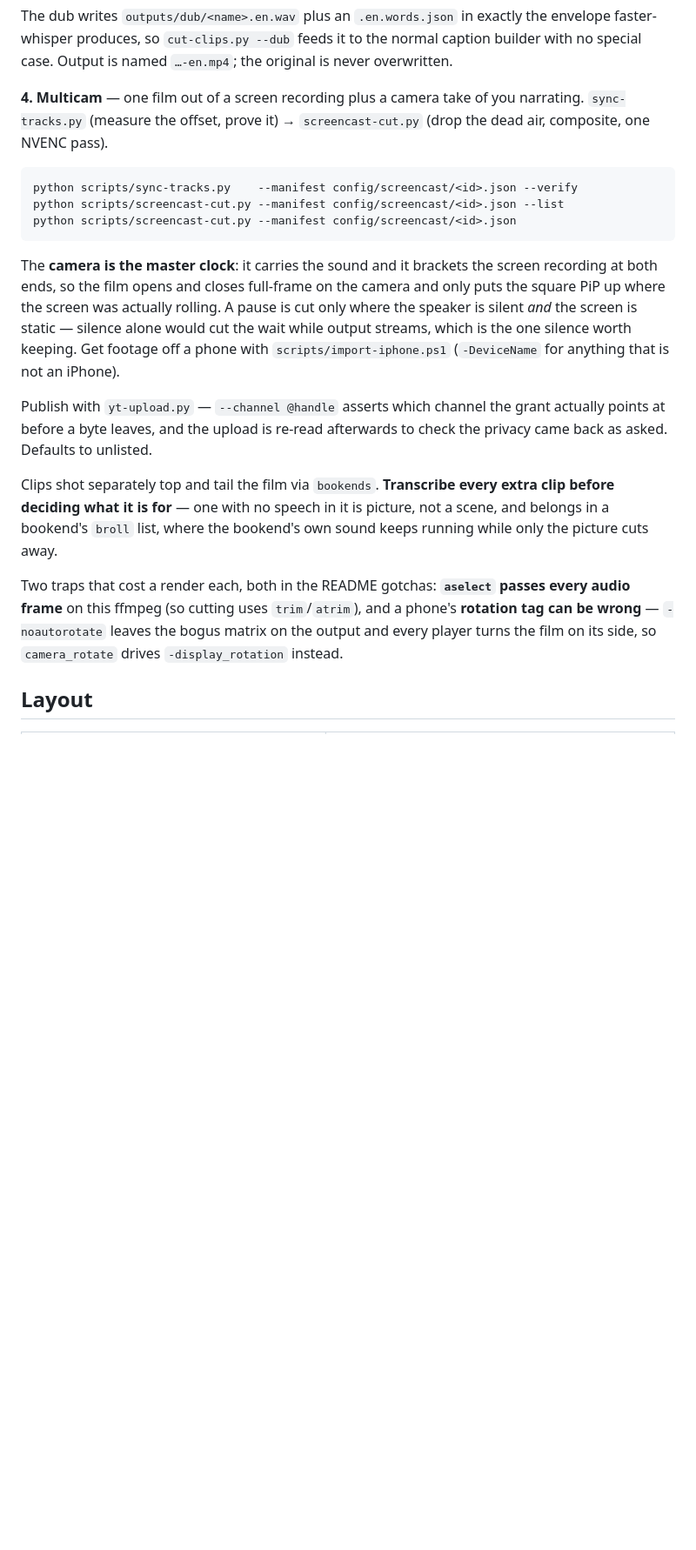
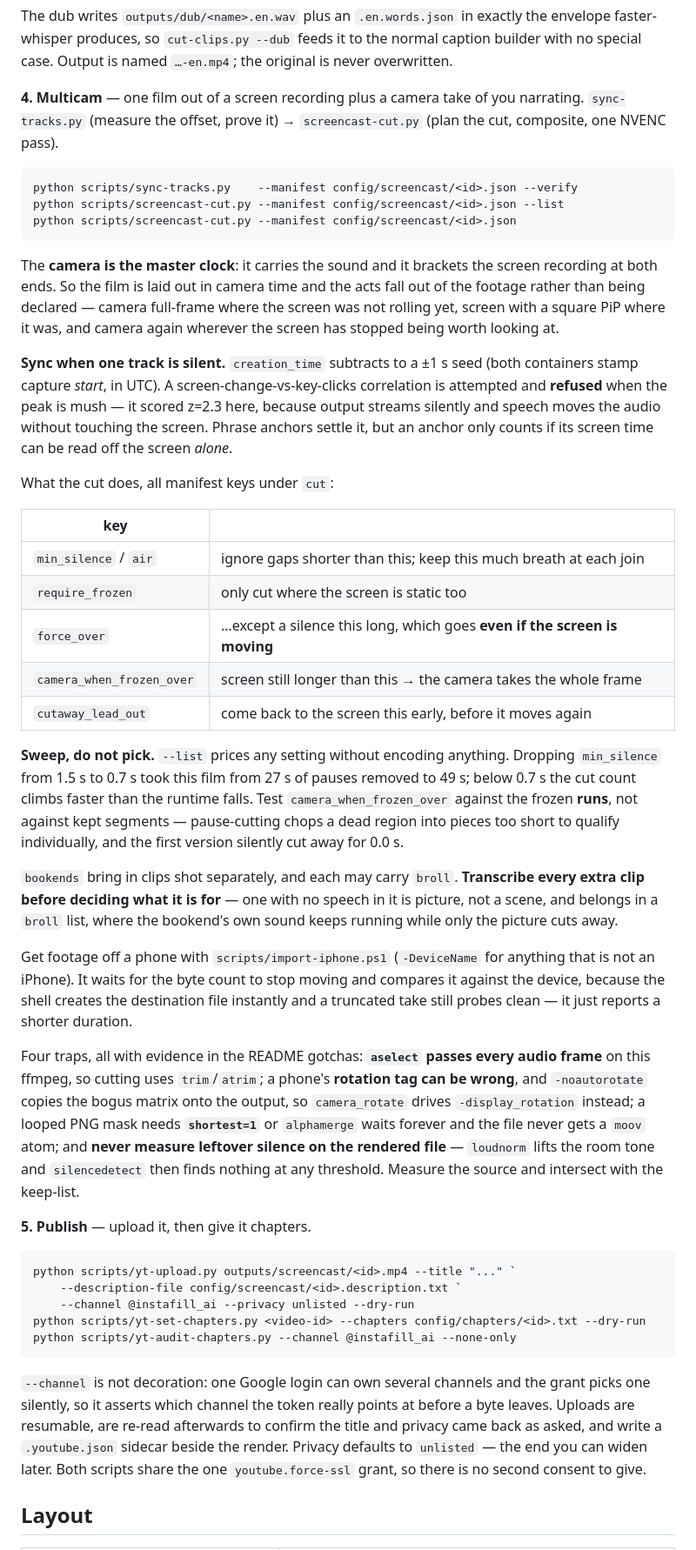
Before and after one commit to kitcut-hq/kitcut, a Markdown page: CLAUDE.md, the part around one of its changes. Shown at 87% size. Rendered like a GitHub page; blank space fills up the shorter version.

Commit message:
Bring the map up to date with what the repo can now do
CLAUDE.md still described three pipelines and a repo that turns talking-head
video into shorts. It is five now, and the multicam section predated everything
learned in the second pass over today's footage.

- Five pipelines, not four: Publish is its own step now that uploading exists
  alongside chapters, and both share the one youtube.force-ssl grant.
- The multicam section carries the cut knobs as a table -- min_silence, air,
  require_frozen, force_over, camera_when_frozen_over, cutaway_lead_out -- with
  the two rules that are easy to get backwards: sweep a threshold rather than
  pick one, and test camera_when_frozen_over against the frozen RUNS rather than
  against kept segments, because pause-cutting chops a dead region into pieces
  too short to qualify individually.
- Four traps instead of two, including the one that wasted the most time today:
  never measure leftover silence on the RENDERED file, because loudnorm lifts
  the room tone and silencedetect then finds nothing at any threshold.
- New house rule, and the one this session kept proving: ship a mode that prices
  the decision. Every script here has --list, --plan, --dry-run or --plan-only,
  and that is what turns "pick a threshold" into "sweep four and read the table".
  A tool is not finished until you can ask it what a choice costs.

Co-Authored-By: Claude Opus 5 (1M context) <noreply@anthropic.com>

````diff
--- a/CLAUDE.md
+++ b/CLAUDE.md
@@ -95,7 +101,7 @@ original is never overwritten.
 
 **4. Multicam** — one film out of a screen recording plus a camera take of you
 narrating. `sync-tracks.py` (measure the offset, prove it) → `screencast-cut.py`
-(drop the dead air, composite, one NVENC pass).
+(plan the cut, composite, one NVENC pass).
 
 ```powershell
 python scripts/sync-tracks.py    --manifest config/screencast/<id>.json --verify
@@ -104,27 +110,72 @@ python scripts/screencast-cut.py --manifest config/screencast/<id>.json
 ```
 
 The **camera is the master clock**: it carries the sound and it brackets the
-screen recording at both ends, so the film opens and closes full-frame on the
-camera and only puts the square PiP up where the screen was actually rolling.
-A pause is cut only where the speaker is silent *and* the screen is static —
-silence alone would cut the wait while output streams, which is the one silence
-worth keeping. Get footage off a phone with `scripts/import-iphone.ps1`
-(`-DeviceName` for anything that is not an iPhone).
+screen recording at both ends. So the film is laid out in camera time and the
+acts fall out of the footage rather than being declared — camera full-frame
+where the screen was not rolling yet, screen with a square PiP where it was, and
+camera again wherever the screen has stopped being worth looking at.
 
-Publish with `yt-upload.py` — `--channel @handle` asserts which channel the
-grant actually points at before a byte leaves, and the upload is re-read
-afterwards to check the privacy came back as asked. Defaults to unlisted.
+**Sync when one track is silent.** `creation_time` subtracts to a ±1 s seed
+(both containers stamp capture *start*, in UTC). A screen-change-vs-key-clicks
+correlation is attempted and **refused** when the peak is mush — it scored
+z=2.3 here, because output streams silently and speech moves the audio without
+touching the screen. Phrase anchors settle it, but an anchor only counts if its
+screen time can be read off the screen *alone*.
 
-Clips shot separately top and tail the film via `bookends`. **Transcribe every
-extra clip before deciding what it is for** — one with no speech in it is
-picture, not a scene, and belongs in a bookend's `broll` list, where the
+What the cut does, all manifest keys under `cut`:
+
+| key | |
+|---|---|
+| `min_silence` / `air` | ignore gaps shorter than this; keep this much breath at each join |
+| `require_frozen` | only cut where the screen is static too |
+| `force_over` | …except a silence this long, which goes **even if the screen is moving** |
+| `camera_when_frozen_over` | screen still longer than this → the camera takes the whole frame |
+| `cutaway_lead_out` | come back to the screen this early, before it moves again |
+
+**Sweep, do not pick.** `--list` prices any setting without encoding anything.
+Dropping `min_silence` from 1.5 s to 0.7 s took this film from 27 s of pauses
+removed to 49 s; below 0.7 s the cut count climbs faster than the runtime falls.
+Test `camera_when_frozen_over` against the frozen **runs**, not against kept
+segments — pause-cutting chops a dead region into pieces too short to qualify
+individually, and the first version silently cut away for 0.0 s.
+
+`bookends` bring in clips shot separately, and each may carry `broll`.
+**Transcribe every extra clip before deciding what it is for** — one with no
+speech in it is picture, not a scene, and belongs in a `broll` list, where the
 bookend's own sound keeps running while only the picture cuts away.
 
-Two traps that cost a render each, both in the README gotchas: **`aselect`
-passes every audio frame** on this ffmpeg (so cutting uses `trim`/`atrim`), and
-a phone's **rotation tag can be wrong** — `-noautorotate` leaves the bogus
-matrix on the output and every player turns the film on its side, so
-`camera_rotate` drives `-display_rotation` instead.
+Get footage off a phone with `scripts/import-iphone.ps1` (`-DeviceName` for
+anything that is not an iPhone). It waits for the byte count to stop moving and
+compares it against the device, because the shell creates the destination file
+instantly and a truncated take still probes clean — it just reports a shorter
+duration.
+
+Four traps, all with evidence in the README gotchas: **`aselect` passes every
+audio frame** on this ffmpeg, so cutting uses `trim`/`atrim`; a phone's
+**rotation tag can be wrong**, and `-noautorotate` copies the bogus matrix onto
+the output, so `camera_rotate` drives `-display_rotation` instead; a looped PNG
+mask needs **`shortest=1`** or `alphamerge` waits forever and the file never
+gets a `moov` atom; and **never measure leftover silence on the rendered file** —
+`loudnorm` lifts the room tone and `silencedetect` then finds nothing at any
+threshold. Measure the source and intersect with the keep-list.
+
+**5. Publish** — upload it, then give it chapters.
+
+```powershell
+python scripts/yt-upload.py outputs/screencast/<id>.mp4 --title "..." `
+    --description-file config/screencast/<id>.description.txt `
+    --channel @instafill_ai --privacy unlisted --dry-run
+python scripts/yt-set-chapters.py <video-id> --chapters config/chapters/<id>.txt --dry-run
+python scripts/yt-audit-chapters.py --channel @instafill_ai --none-only
+```
+
+`--channel` is not decoration: one Google login can own several channels and the
+grant picks one silently, so it asserts which channel the token really points at
+before a byte leaves. Uploads are resumable, are re-read afterwards to confirm
+the title and privacy came back as asked, and write a `.youtube.json` sidecar
+beside the render. Privacy defaults to `unlisted` — the end you can widen later.
+Both scripts share the one `youtube.force-ssl` grant, so there is no second
+consent to give.
 
 ## Layout
 
````
Also changed, not shown: other parts of CLAUDE.md (+17 -5 lines).
